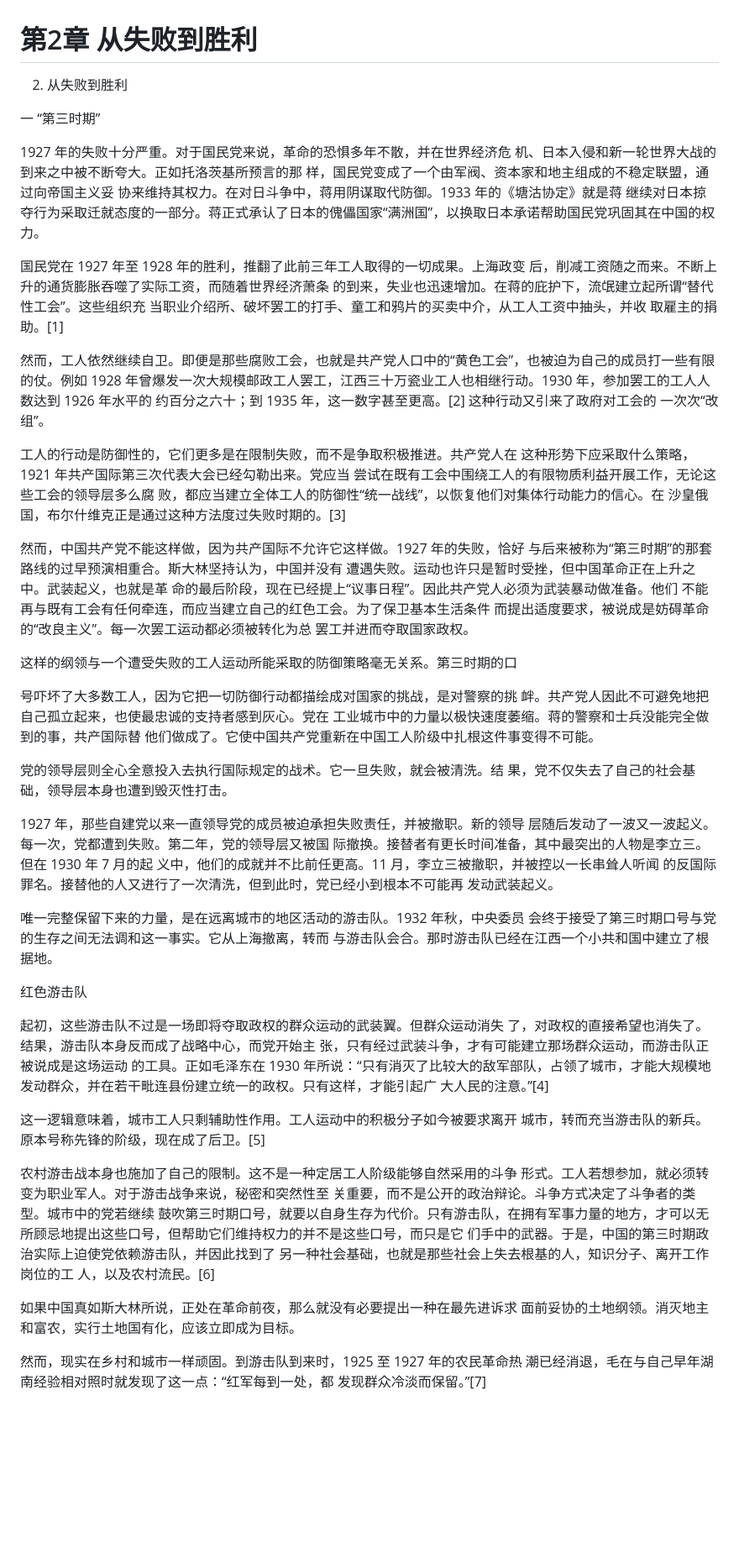
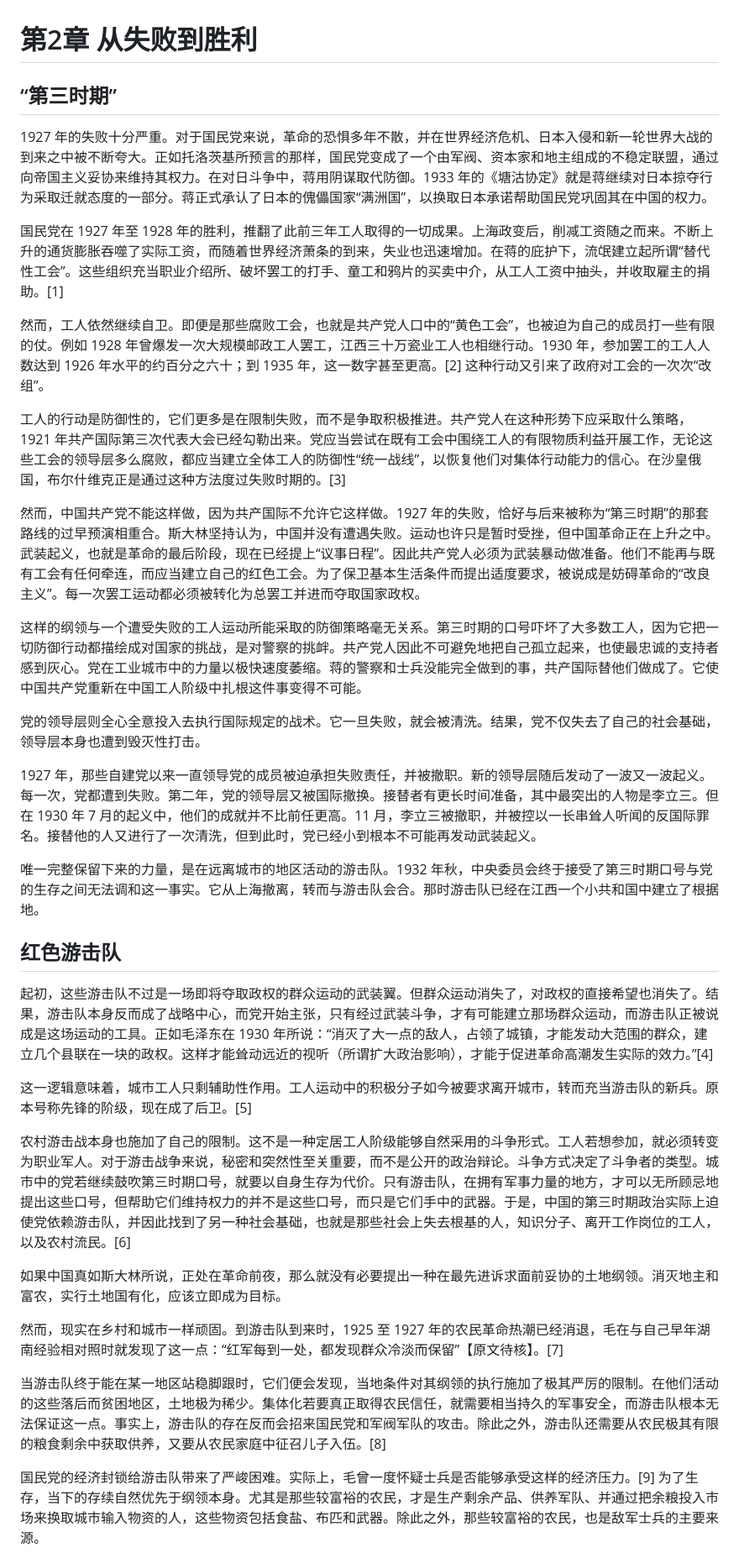
Before and after one commit to congyuemao/tianming-ai-translation, a Markdown page: each_chapter/03_ch02_from_defeat_to_victory.md, the part around one of its changes. Shown at 84% size. GitHub-like rendering; blank space fills up the shorter version.

```diff
--- a/each_chapter/03_ch02_from_defeat_to_victory.md
+++ b/each_chapter/03_ch02_from_defeat_to_victory.md
@@ -1,38 +1,38 @@
 # 第2章 从失败到胜利
 
-2. 从失败到胜利
+## “第三时期”
 
-一 “第三时期”
+1927 年的失败十分严重。对于国民党来说，革命的恐惧多年不散，并在世界经济危机、日本入侵和新一轮世界大战的到来之中被不断夸大。正如托洛茨基所预言的那样，国民党变成了一个由军阀、资本家和地主组成的不稳定联盟，通过向帝国主义妥协来维持其权力。在对日斗争中，蒋用阴谋取代防御。1933 年的《塘沽协定》就是蒋继续对日本掠夺行为采取迁就态度的一部分。蒋正式承认了日本的傀儡国家“满洲国”，以换取日本承诺帮助国民党巩固其在中国的权力。
 
-1927 年的失败十分严重。对于国民党来说，革命的恐惧多年不散，并在世界经济危 机、日本入侵和新一轮世界大战的到来之中被不断夸大。正如托洛茨基所预言的那 样，国民党变成了一个由军阀、资本家和地主组成的不稳定联盟，通过向帝国主义妥 协来维持其权力。在对日斗争中，蒋用阴谋取代防御。1933 年的《塘沽协定》就是蒋 继续对日本掠夺行为采取迁就态度的一部分。蒋正式承认了日本的傀儡国家“满洲国”，以换取日本承诺帮助国民党巩固其在中国的权力。
+国民党在 1927 年至 1928 年的胜利，推翻了此前三年工人取得的一切成果。上海政变后，削减工资随之而来。不断上升的通货膨胀吞噬了实际工资，而随着世界经济萧条的到来，失业也迅速增加。在蒋的庇护下，流氓建立起所谓“替代性工会”。这些组织充当职业介绍所、破坏罢工的打手、童工和鸦片的买卖中介，从工人工资中抽头，并收取雇主的捐助。[1]
 
-国民党在 1927 年至 1928 年的胜利，推翻了此前三年工人取得的一切成果。上海政变 后，削减工资随之而来。不断上升的通货膨胀吞噬了实际工资，而随着世界经济萧条 的到来，失业也迅速增加。在蒋的庇护下，流氓建立起所谓“替代性工会”。这些组织充 当职业介绍所、破坏罢工的打手、童工和鸦片的买卖中介，从工人工资中抽头，并收 取雇主的捐助。[1]
+然而，工人依然继续自卫。即便是那些腐败工会，也就是共产党人口中的“黄色工会”，也被迫为自己的成员打一些有限的仗。例如 1928 年曾爆发一次大规模邮政工人罢工，江西三十万瓷业工人也相继行动。1930 年，参加罢工的工人人数达到 1926 年水平的约百分之六十；到 1935 年，这一数字甚至更高。[2] 这种行动又引来了政府对工会的一次次“改组”。
 
-然而，工人依然继续自卫。即便是那些腐败工会，也就是共产党人口中的“黄色工会”，也被迫为自己的成员打一些有限的仗。例如 1928 年曾爆发一次大规模邮政工人罢工，江西三十万瓷业工人也相继行动。1930 年，参加罢工的工人人数达到 1926 年水平的 约百分之六十；到 1935 年，这一数字甚至更高。[2] 这种行动又引来了政府对工会的 一次次“改组”。
+工人的行动是防御性的，它们更多是在限制失败，而不是争取积极推进。共产党人在这种形势下应采取什么策略，1921 年共产国际第三次代表大会已经勾勒出来。党应当尝试在既有工会中围绕工人的有限物质利益开展工作，无论这些工会的领导层多么腐败，都应当建立全体工人的防御性“统一战线”，以恢复他们对集体行动能力的信心。在沙皇俄国，布尔什维克正是通过这种方法度过失败时期的。[3]
 
-工人的行动是防御性的，它们更多是在限制失败，而不是争取积极推进。共产党人在 这种形势下应采取什么策略，1921 年共产国际第三次代表大会已经勾勒出来。党应当 尝试在既有工会中围绕工人的有限物质利益开展工作，无论这些工会的领导层多么腐 败，都应当建立全体工人的防御性“统一战线”，以恢复他们对集体行动能力的信心。在 沙皇俄国，布尔什维克正是通过这种方法度过失败时期的。[3]
+然而，中国共产党不能这样做，因为共产国际不允许它这样做。1927 年的失败，恰好与后来被称为“第三时期”的那套路线的过早预演相重合。斯大林坚持认为，中国并没有遭遇失败。运动也许只是暂时受挫，但中国革命正在上升之中。武装起义，也就是革命的最后阶段，现在已经提上“议事日程”。因此共产党人必须为武装暴动做准备。他们不能再与既有工会有任何牵连，而应当建立自己的红色工会。为了保卫基本生活条件而提出适度要求，被说成是妨碍革命的“改良主义”。每一次罢工运动都必须被转化为总罢工并进而夺取国家政权。
 
-然而，中国共产党不能这样做，因为共产国际不允许它这样做。1927 年的失败，恰好 与后来被称为“第三时期”的那套路线的过早预演相重合。斯大林坚持认为，中国并没有 遭遇失败。运动也许只是暂时受挫，但中国革命正在上升之中。武装起义，也就是革 命的最后阶段，现在已经提上“议事日程”。因此共产党人必须为武装暴动做准备。他们 不能再与既有工会有任何牵连，而应当建立自己的红色工会。为了保卫基本生活条件 而提出适度要求，被说成是妨碍革命的“改良主义”。每一次罢工运动都必须被转化为总 罢工并进而夺取国家政权。
+这样的纲领与一个遭受失败的工人运动所能采取的防御策略毫无关系。第三时期的口号吓坏了大多数工人，因为它把一切防御行动都描绘成对国家的挑战，是对警察的挑衅。共产党人因此不可避免地把自己孤立起来，也使最忠诚的支持者感到灰心。党在工业城市中的力量以极快速度萎缩。蒋的警察和士兵没能完全做到的事，共产国际替他们做成了。它使中国共产党重新在中国工人阶级中扎根这件事变得不可能。
 
-这样的纲领与一个遭受失败的工人运动所能采取的防御策略毫无关系。第三时期的口
+党的领导层则全心全意投入去执行国际规定的战术。它一旦失败，就会被清洗。结果，党不仅失去了自己的社会基础，领导层本身也遭到毁灭性打击。
 
-号吓坏了大多数工人，因为它把一切防御行动都描绘成对国家的挑战，是对警察的挑 衅。共产党人因此不可避免地把自己孤立起来，也使最忠诚的支持者感到灰心。党在 工业城市中的力量以极快速度萎缩。蒋的警察和士兵没能完全做到的事，共产国际替 他们做成了。它使中国共产党重新在中国工人阶级中扎根这件事变得不可能。
+1927 年，那些自建党以来一直领导党的成员被迫承担失败责任，并被撤职。新的领导层随后发动了一波又一波起义。每一次，党都遭到失败。第二年，党的领导层又被国际撤换。接替者有更长时间准备，其中最突出的人物是李立三。但在 1930 年 7 月的起义中，他们的成就并不比前任更高。11 月，李立三被撤职，并被控以一长串耸人听闻的反国际罪名。接替他的人又进行了一次清洗，但到此时，党已经小到根本不可能再发动武装起义。
 
-党的领导层则全心全意投入去执行国际规定的战术。它一旦失败，就会被清洗。结 果，党不仅失去了自己的社会基础，领导层本身也遭到毁灭性打击。
+唯一完整保留下来的力量，是在远离城市的地区活动的游击队。1932 年秋，中央委员会终于接受了第三时期口号与党的生存之间无法调和这一事实。它从上海撤离，转而与游击队会合。那时游击队已经在江西一个小共和国中建立了根据地。
 
-1927 年，那些自建党以来一直领导党的成员被迫承担失败责任，并被撤职。新的领导 层随后发动了一波又一波起义。每一次，党都遭到失败。第二年，党的领导层又被国 际撤换。接替者有更长时间准备，其中最突出的人物是李立三。但在 1930 年 7 月的起 义中，他们的成就并不比前任更高。11 月，李立三被撤职，并被控以一长串耸人听闻 的反国际罪名。接替他的人又进行了一次清洗，但到此时，党已经小到根本不可能再 发动武装起义。
+## 红色游击队
 
-唯一完整保留下来的力量，是在远离城市的地区活动的游击队。1932 年秋，中央委员 会终于接受了第三时期口号与党的生存之间无法调和这一事实。它从上海撤离，转而 与游击队会合。那时游击队已经在江西一个小共和国中建立了根据地。
+起初，这些游击队不过是一场即将夺取政权的群众运动的武装翼。但群众运动消失了，对政权的直接希望也消失了。结果，游击队本身反而成了战略中心，而党开始主张，只有经过武装斗争，才有可能建立那场群众运动，而游击队正被说成是这场运动的工具。正如毛泽东在 1930 年所说：“消灭了大一点的敌人，占领了城镇，才能发动大范围的群众，建立几个县联在一块的政权。这样才能耸动远近的视听（所谓扩大政治影响），才能于促进革命高潮发生实际的效力。”[4]
 
-红色游击队
+这一逻辑意味着，城市工人只剩辅助性作用。工人运动中的积极分子如今被要求离开城市，转而充当游击队的新兵。原本号称先锋的阶级，现在成了后卫。[5]
 
-起初，这些游击队不过是一场即将夺取政权的群众运动的武装翼。但群众运动消失 了，对政权的直接希望也消失了。结果，游击队本身反而成了战略中心，而党开始主 张，只有经过武装斗争，才有可能建立那场群众运动，而游击队正被说成是这场运动 的工具。正如毛泽东在 1930 年所说：“只有消灭了比较大的敌军部队，占领了城市，才能大规模地发动群众，并在若干毗连县份建立统一的政权。只有这样，才能引起广 大人民的注意。”[4]
+农村游击战本身也施加了自己的限制。这不是一种定居工人阶级能够自然采用的斗争形式。工人若想参加，就必须转变为职业军人。对于游击战争来说，秘密和突然性至关重要，而不是公开的政治辩论。斗争方式决定了斗争者的类型。城市中的党若继续鼓吹第三时期口号，就要以自身生存为代价。只有游击队，在拥有军事力量的地方，才可以无所顾忌地提出这些口号，但帮助它们维持权力的并不是这些口号，而只是它们手中的武器。于是，中国的第三时期政治实际上迫使党依赖游击队，并因此找到了另一种社会基础，也就是那些社会上失去根基的人，知识分子、离开工作岗位的工人，以及农村流民。[6]
 
-这一逻辑意味着，城市工人只剩辅助性作用。工人运动中的积极分子如今被要求离开 城市，转而充当游击队的新兵。原本号称先锋的阶级，现在成了后卫。[5]
+如果中国真如斯大林所说，正处在革命前夜，那么就没有必要提出一种在最先进诉求面前妥协的土地纲领。消灭地主和富农，实行土地国有化，应该立即成为目标。
 
-农村游击战本身也施加了自己的限制。这不是一种定居工人阶级能够自然采用的斗争 形式。工人若想参加，就必须转变为职业军人。对于游击战争来说，秘密和突然性至 关重要，而不是公开的政治辩论。斗争方式决定了斗争者的类型。城市中的党若继续 鼓吹第三时期口号，就要以自身生存为代价。只有游击队，在拥有军事力量的地方，才可以无所顾忌地提出这些口号，但帮助它们维持权力的并不是这些口号，而只是它 们手中的武器。于是，中国的第三时期政治实际上迫使党依赖游击队，并因此找到了 另一种社会基础，也就是那些社会上失去根基的人，知识分子、离开工作岗位的工 人，以及农村流民。[6]
+然而，现实在乡村和城市一样顽固。到游击队到来时，1925 至 1927 年的农民革命热潮已经消退，毛在与自己早年湖南经验相对照时就发现了这一点：“红军每到一处，都发现群众冷淡而保留”【原文待核】。[7]
 
-如果中国真如斯大林所说，正处在革命前夜，那么就没有必要提出一种在最先进诉求 面前妥协的土地纲领。消灭地主和富农，实行土地国有化，应该立即成为目标。
+当游击队终于能在某一地区站稳脚跟时，它们便会发现，当地条件对其纲领的执行施加了极其严厉的限制。在他们活动的这些落后而贫困地区，土地极为稀少。集体化若要真正取得农民信任，就需要相当持久的军事安全，而游击队根本无法保证这一点。事实上，游击队的存在反而会招来国民党和军阀军队的攻击。除此之外，游击队还需要从农民极其有限的粮食剩余中获取供养，又要从农民家庭中征召儿子入伍。[8]
 
-然而，现实在乡村和城市一样顽固。到游击队到来时，1925 至 1927 年的农民革命热 潮已经消退，毛在与自己早年湖南经验相对照时就发现了这一点：“红军每到一处，都 发现群众冷淡而保留。”[7]
+国民党的经济封锁给游击队带来了严峻困难。实际上，毛曾一度怀疑士兵是否能够承受这样的经济压力。[9] 为了生存，当下的存续自然优先于纲领本身。尤其是那些较富裕的农民，才是生产剩余产品、供养军队、并通过把余粮投入市场来换取城市输入物资的人，这些物资包括食盐、布匹和武器。除此之外，那些较富裕的农民，也是敌军士兵的主要来源。
 
```
Also changed, not shown: other parts of each_chapter/03_ch02_from_defeat_to_victory.md (+107 -127 lines).
